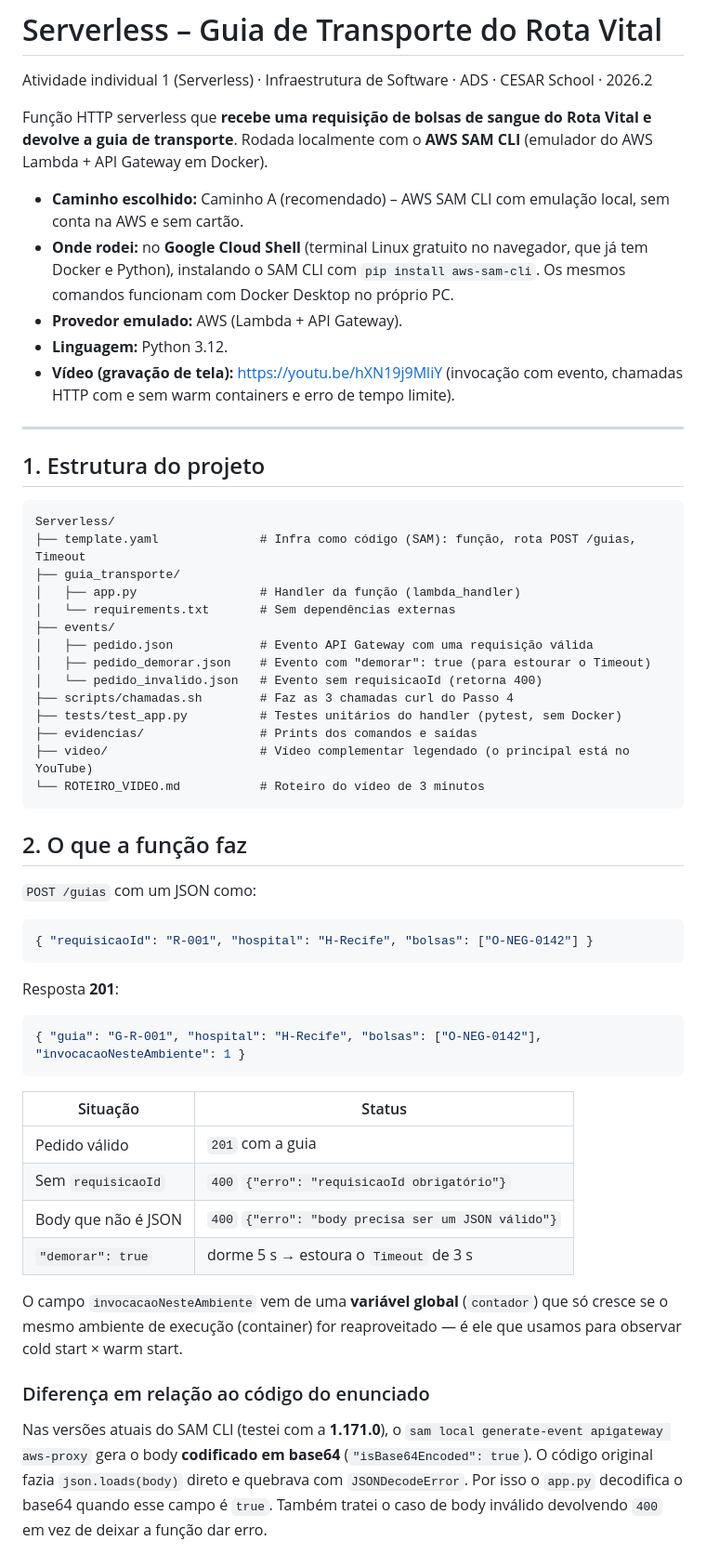
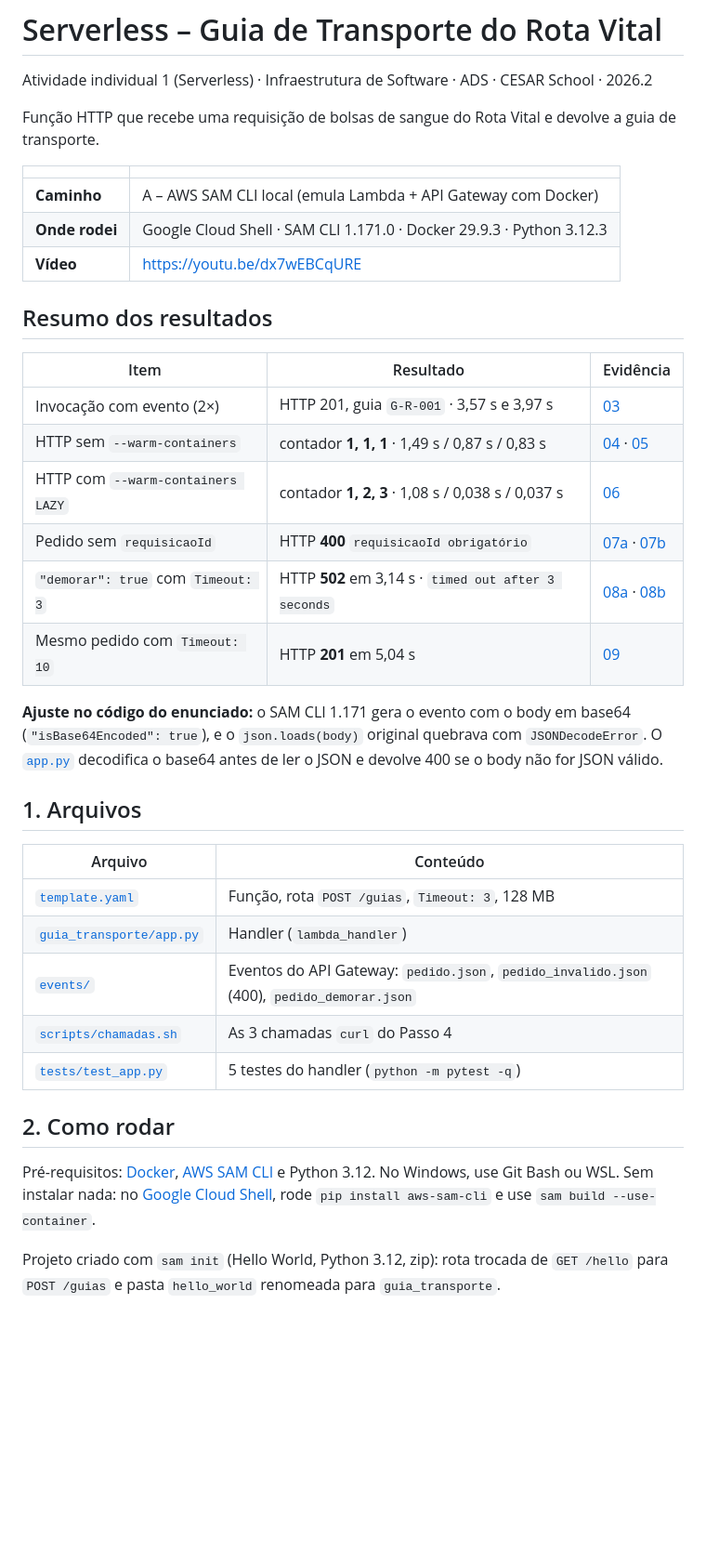
Before and after one commit to egs3-coder/Serverless, a Markdown page: README.md, the part around one of its changes. Shown at 93% size. Rendered like a GitHub page; blank space fills up the shorter version.

````diff
--- a/README.md
+++ b/README.md
@@ -2,66 +2,45 @@
 
 Atividade individual 1 (Serverless) · Infraestrutura de Software · ADS · CESAR School · 2026.2
 
-Função HTTP serverless que **recebe uma requisição de bolsas de sangue do Rota Vital e devolve a guia de transporte**.
-Rodada localmente com o **AWS SAM CLI** (emulador do AWS Lambda + API Gateway em Docker).
+Função HTTP que recebe uma requisição de bolsas de sangue do Rota Vital e devolve a guia de transporte.
 
-- **Caminho escolhido:** Caminho A (recomendado) – AWS SAM CLI com emulação local, sem conta na AWS e sem cartão.
-- **Onde rodei:** no **Google Cloud Shell** (terminal Linux gratuito no navegador, que já tem Docker e Python),
-  instalando o SAM CLI com `pip install aws-sam-cli`. Os mesmos comandos funcionam com Docker Desktop no próprio PC.
-- **Provedor emulado:** AWS (Lambda + API Gateway).
-- **Linguagem:** Python 3.12.
-- **Vídeo (gravação de tela):** https://youtu.be/hXN19j9MliY
-  (invocação com evento, chamadas HTTP com e sem warm containers e erro de tempo limite).
+| | |
+|---|---|
+| **Caminho** | A – AWS SAM CLI local (emula Lambda + API Gateway com Docker) |
+| **Onde rodei** | Google Cloud Shell · SAM CLI 1.171.0 · Docker 29.9.3 · Python 3.12.3 |
+| **Vídeo** | https://youtu.be/dx7wEBCqURE |
 
----
+## Resumo dos resultados
 
-## 1. Estrutura do projeto
+| Item | Resultado | Evidência |
+|---|---|---|
+| Invocação com evento (2×) | HTTP 201, guia `G-R-001` · 3,57 s e 3,97 s | [03](evidencias/03-invoke.png) |
+| HTTP sem `--warm-containers` | contador **1, 1, 1** · 1,49 s / 0,87 s / 0,83 s | [04](evidencias/04-start-api.png) · [05](evidencias/05-curl-sem-warm.png) |
+| HTTP com `--warm-containers LAZY` | contador **1, 2, 3** · 1,08 s / 0,038 s / 0,037 s | [06](evidencias/06-curl-warm-lazy.png) |
+| Pedido sem `requisicaoId` | HTTP **400** `requisicaoId obrigatório` | [07a](evidencias/07a-resposta-400-curl.png) · [07b](evidencias/07b-resposta-400-servidor.png) |
+| `"demorar": true` com `Timeout: 3` | HTTP **502** em 3,14 s · `timed out after 3 seconds` | [08a](evidencias/08a-timeout-3s.png) · [08b](evidencias/08b-timeout-servidor.png) |
+| Mesmo pedido com `Timeout: 10` | HTTP **201** em 5,04 s | [09](evidencias/09-timeout-10s.png) |
 
-```
-Serverless/
-├── template.yaml              # Infra como código (SAM): função, rota POST /guias, Timeout
-├── guia_transporte/
-│   ├── app.py                 # Handler da função (lambda_handler)
-│   └── requirements.txt       # Sem dependências externas
-├── events/
-│   ├── pedido.json            # Evento API Gateway com uma requisição válida
-│   ├── pedido_demorar.json    # Evento com "demorar": true (para estourar o Timeout)
-│   └── pedido_invalido.json   # Evento sem requisicaoId (retorna 400)
-├── scripts/chamadas.sh        # Faz as 3 chamadas curl do Passo 4
-├── tests/test_app.py          # Testes unitários do handler (pytest, sem Docker)
-├── evidencias/                # Prints dos comandos e saídas
-├── video/                     # Vídeo complementar legendado (o principal está no YouTube)
-└── ROTEIRO_VIDEO.md           # Roteiro do vídeo de 3 minutos
-```
+**Ajuste no código do enunciado:** o SAM CLI 1.171 gera o evento com o body em base64 (`"isBase64Encoded": true`),
+e o `json.loads(body)` original quebrava com `JSONDecodeError`. O [`app.py`](guia_transporte/app.py) decodifica o
+base64 antes de ler o JSON e devolve 400 se o body não for JSON válido.
 
-## 2. O que a função faz
+## 1. Arquivos
 
-`POST /guias` com um JSON como:
+| Arquivo | Conteúdo |
+|---|---|
+| [`template.yaml`](template.yaml) | Função, rota `POST /guias`, `Timeout: 3`, 128 MB |
+| [`guia_transporte/app.py`](guia_transporte/app.py) | Handler (`lambda_handler`) |
+| [`events/`](events/) | Eventos do API Gateway: `pedido.json`, `pedido_invalido.json` (400), `pedido_demorar.json` |
+| [`scripts/chamadas.sh`](scripts/chamadas.sh) | As 3 chamadas `curl` do Passo 4 |
+| [`tests/test_app.py`](tests/test_app.py) | 5 testes do handler (`python -m pytest -q`) |
 
-```json
-{ "requisicaoId": "R-001", "hospital": "H-Recife", "bolsas": ["O-NEG-0142"] }
-```
+## 2. Como rodar
 
-Resposta **201**:
+Pré-requisitos: [Docker](https://docs.docker.com/get-started/get-docker), [AWS SAM CLI](https://docs.aws.amazon.com/serverless-application-model/latest/developerguide/install-sam-cli.html)
+e Python 3.12. No Windows, use Git Bash ou WSL. Sem instalar nada: no [Google Cloud Shell](https://shell.cloud.google.com),
+rode `pip install aws-sam-cli` e use `sam build --use-container`.
 
-```json
-{ "guia": "G-R-001", "hospital": "H-Recife", "bolsas": ["O-NEG-0142"], "invocacaoNesteAmbiente": 1 }
-```
+Projeto criado com `sam init` (Hello World, Python 3.12, zip): rota trocada de `GET /hello` para `POST /guias` e
+pasta `hello_world` renomeada para `guia_transporte`.
 
-| Situação | Status |
-|---|---|
-| Pedido válido | `201` com a guia |
-| Sem `requisicaoId` | `400` `{"erro": "requisicaoId obrigatório"}` |
-| Body que não é JSON | `400` `{"erro": "body precisa ser um JSON válido"}` |
-| `"demorar": true` | dorme 5 s → estoura o `Timeout` de 3 s |
-
-O campo `invocacaoNesteAmbiente` vem de uma **variável global** (`contador`) que só cresce se o mesmo
-ambiente de execução (container) for reaproveitado — é ele que usamos para observar cold start × warm start.
-
-### Diferença em relação ao código do enunciado
-
-Nas versões atuais do SAM CLI (testei com a **1.171.0**), o `sam local generate-event apigateway aws-proxy`
-gera o body **codificado em base64** (`"isBase64Encoded": true`). O código original fazia `json.loads(body)`
-direto e quebrava com `JSONDecodeError`. Por isso o `app.py` decodifica o base64 quando esse campo é `true`.
-Também tratei o caso de body inválido devolvendo `400` em vez de deixar a função dar erro.
-
````
Also changed, not shown: other parts of README.md (+62 -168 lines), ROTEIRO_VIDEO.md (deleted, +0 -25 lines), evidencias/README.md (+10 -8 lines), evidencias/03-invoke.png (renamed from evidencias/03-04-invoke.png), evidencias/04-start-api.png (renamed from evidencias/05-start-api.png), evidencias/05-curl-sem-warm.png (renamed from evidencias/06-curl-sem-warm.png), evidencias/06-curl-warm-lazy.png (renamed from evidencias/07-curl-warm-lazy.png), evidencias/07a-resposta-400-curl.png (added), evidencias/07b-resposta-400-servidor.png (added), 1 other file.
